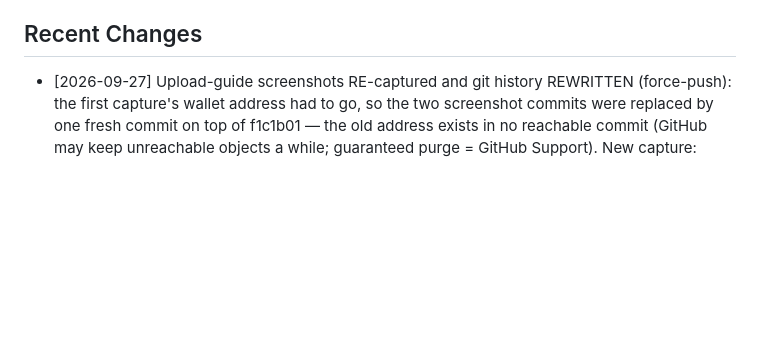
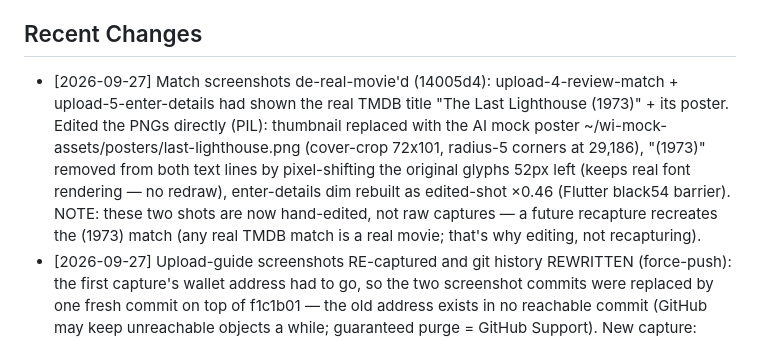
Before and after one commit to aautonomicc/watch-site, a Markdown page: CLAUDE.md, the part around the change. Rendered like a GitHub page; blank space fills up the shorter version.

Commit message:
Log the screenshot de-real-movie edit in CLAUDE.md
Co-Authored-By: Claude Fable 5 <noreply@anthropic.com>

```diff
--- a/CLAUDE.md
+++ b/CLAUDE.md
@@ -20,6 +20,7 @@ Landing page + step-by-step install guide live. Deploys automatically on push to
 - Upload-guide screenshots: all 13 captured 2026-09-27 from the real app driven on Ella (Xvfb :99 + xdotool + ImageMagick, scratch profile via XDG_*_HOME overrides, throwaway wallet 0xD5C5…4277, seed words blurred). Example title in the flow shots is "The Last Lighthouse" (renamed BBB 480p + the GPT poster from ~/wi-mock-assets/posters/last-lighthouse.png attached via Enter details). `wallet-3-funded.png` shows 0 ANT / 0 ETH — recapture from a funded wallet if wanted. TMDB name-matching in the app needs the key from ~/projects/Watch-It/.env (entered in Settings → Metadata; scratch profiles start keyless).
 - Facts baked into the guide: Windows zip contains `watchit.exe`; macOS dmg contains `W@tch.app` (unsigned → right-click Open); one universal APK serves both Android phone and TV; Linux AppImage needs the execute bit.
 ## Recent Changes
+- [2026-09-27] Match screenshots de-real-movie'd (14005d4): upload-4-review-match + upload-5-enter-details had shown the real TMDB title "The Last Lighthouse (1973)" + its poster. Edited the PNGs directly (PIL): thumbnail replaced with the AI mock poster ~/wi-mock-assets/posters/last-lighthouse.png (cover-crop 72x101, radius-5 corners at 29,186), "(1973)" removed from both text lines by pixel-shifting the original glyphs 52px left (keeps real font rendering — no redraw), enter-details dim rebuilt as edited-shot ×0.46 (Flutter black54 barrier). NOTE: these two shots are now hand-edited, not raw captures — a future recapture recreates the (1973) match (any real TMDB match is a real movie; that's why editing, not recapturing).
 - [2026-09-27] Upload-guide screenshots RE-captured and git history REWRITTEN (force-push): the first capture's wallet address had to go, so the two screenshot commits were replaced by one fresh commit on top of f1c1b01 — the old address exists in no reachable commit (GitHub may keep unreachable objects a while; guaranteed purge = GitHub Support). New capture: brand-new throwaway wallet (0xD5C5…4277), example changed from "the general.mp4" to "The Last Lighthouse" — renamed BBB 480p copy, TMDB uncertain-match card ("The Last Lighthouse (1973)" is a real TMDB title), Enter-details dialog captured FILLED with the GPT lighthouse poster attached as artwork. Upload run end-to-end free via dedup (originals only; ticking Medium/Low encode tiers FAILS with a 0-balance wallet — encodes are new content and cost real ANT). Also fixed in the same capture: slot pattern `loading="lazy"` removal kept from before.
 - [2026-09-27] (superseded, commit rewritten away) First screenshot capture: same Xvfb/xdotool recipe, "the general.mp4" example, wallet later judged unusable for publication.
 - [2026-09-27] Added "Upload" link to the home-page nav pill (earlier "keep it off the home page" was a miscommunication — user wanted a link, just no added content/length on the home page)
```
